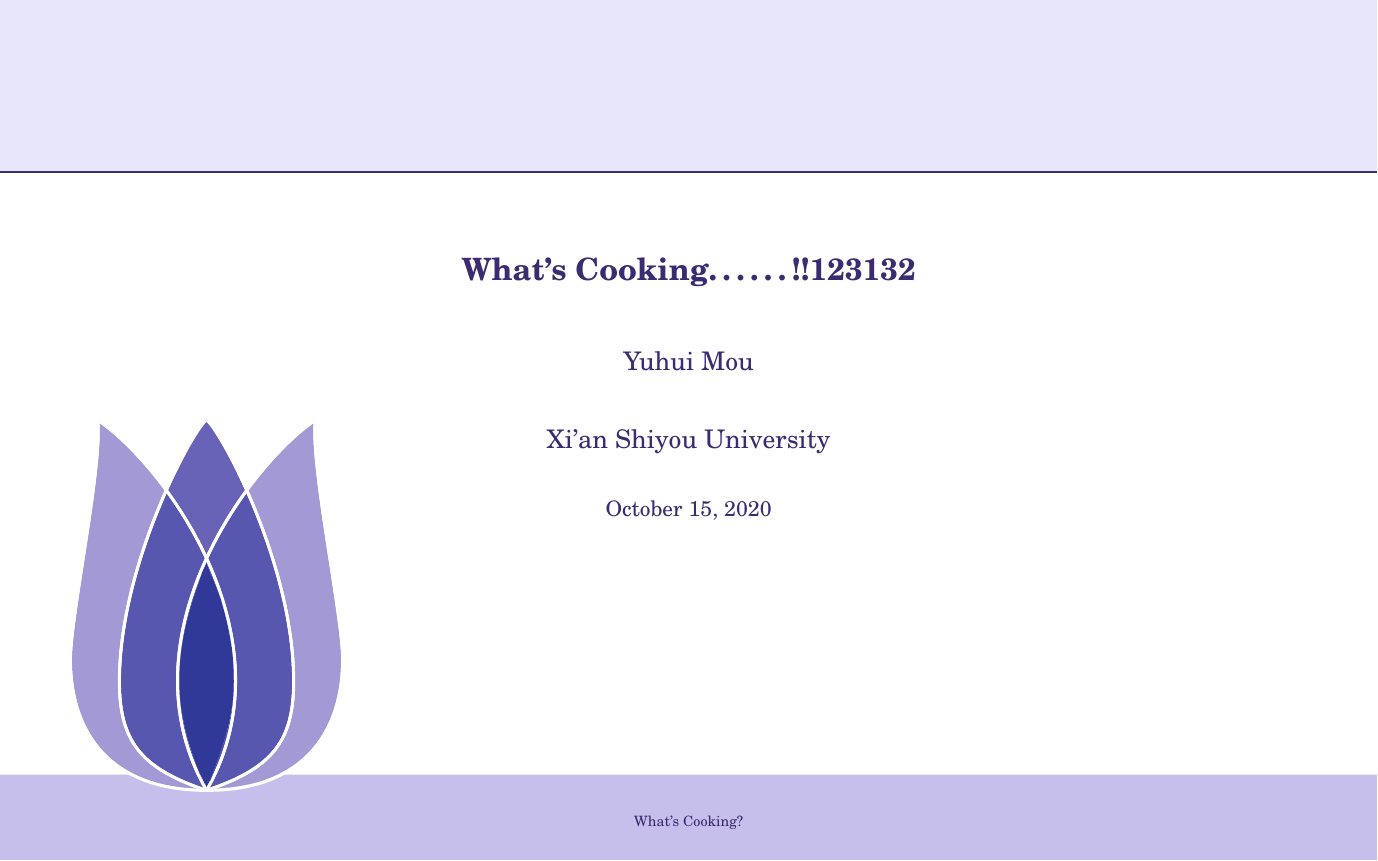
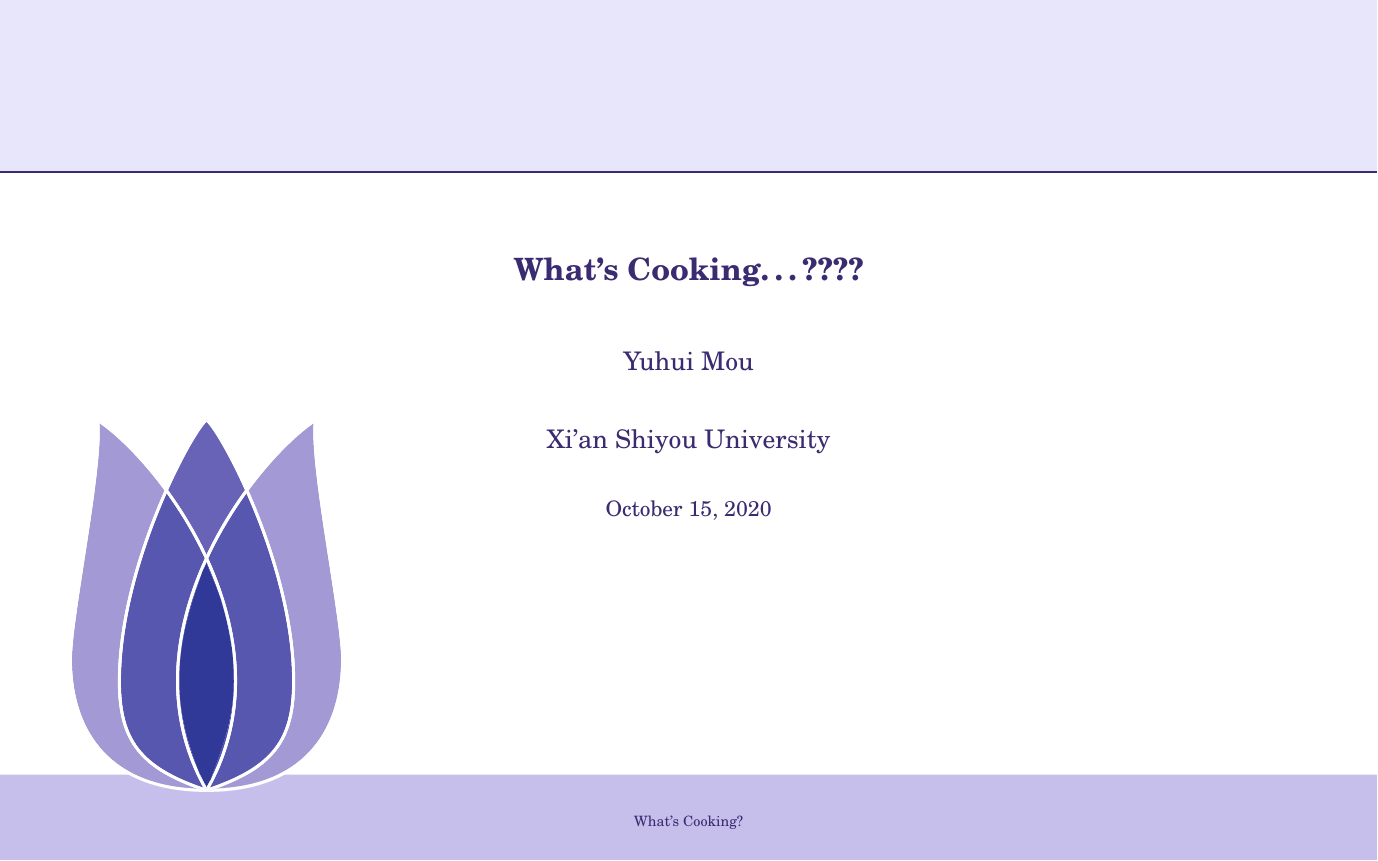
Before and after one commit to rumose/vscode-git-test, LaTeX slides (slides-origin.tex): page 2 of 10. Compiled offline with LaTeX, dvips and Ghostscript.

Commit message:
xiugaisangewenjian

```diff
--- a/slides-origin.tex
+++ b/slides-origin.tex
@@ -116,7 +116,7 @@
 % title
 % TODO: Customize to your Own Title, Name, Address
 %
-\title{What's Cooking……!!123132} %总标题
+\title{What's Cooking…????} %总标题
 \author{
 Yuhui Mou
 \\
```
